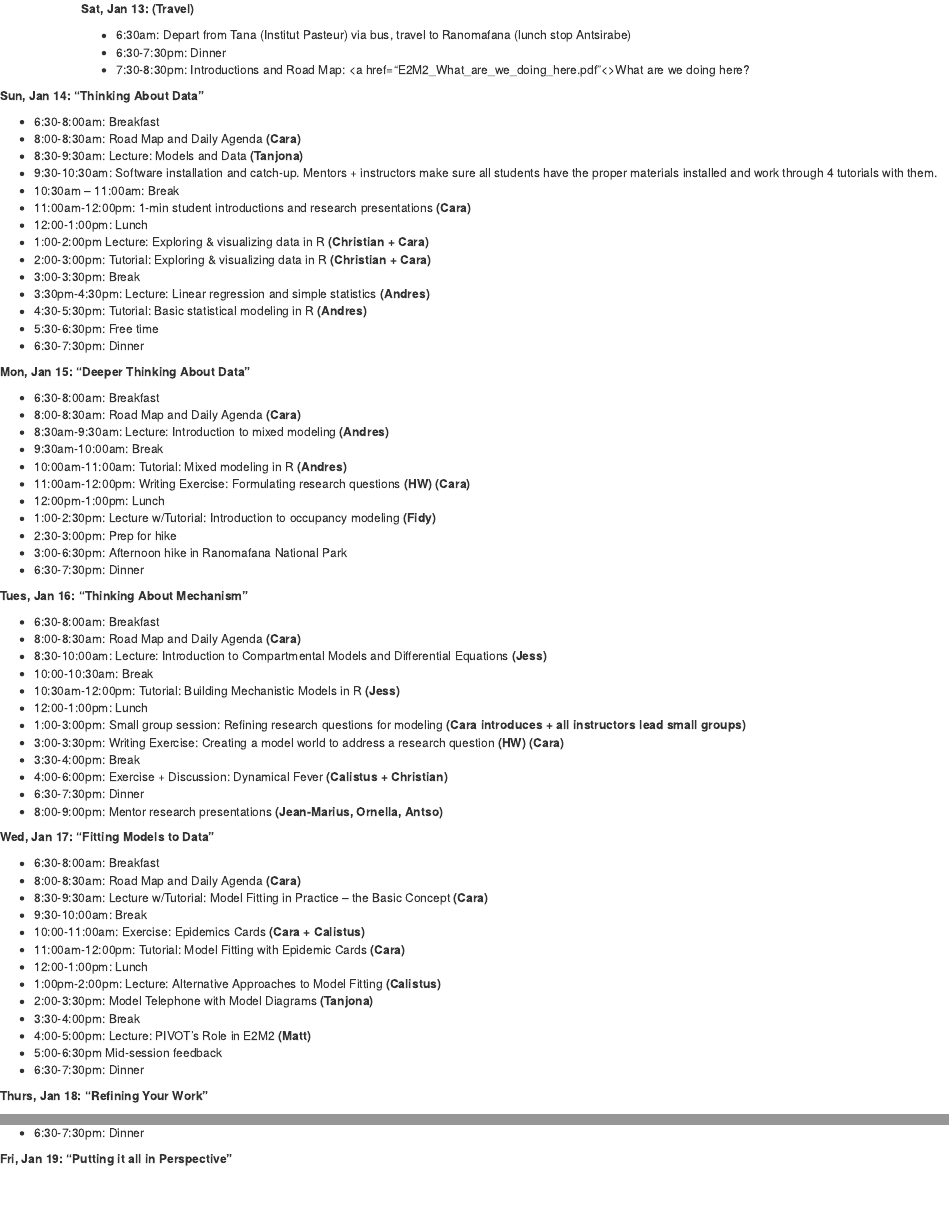
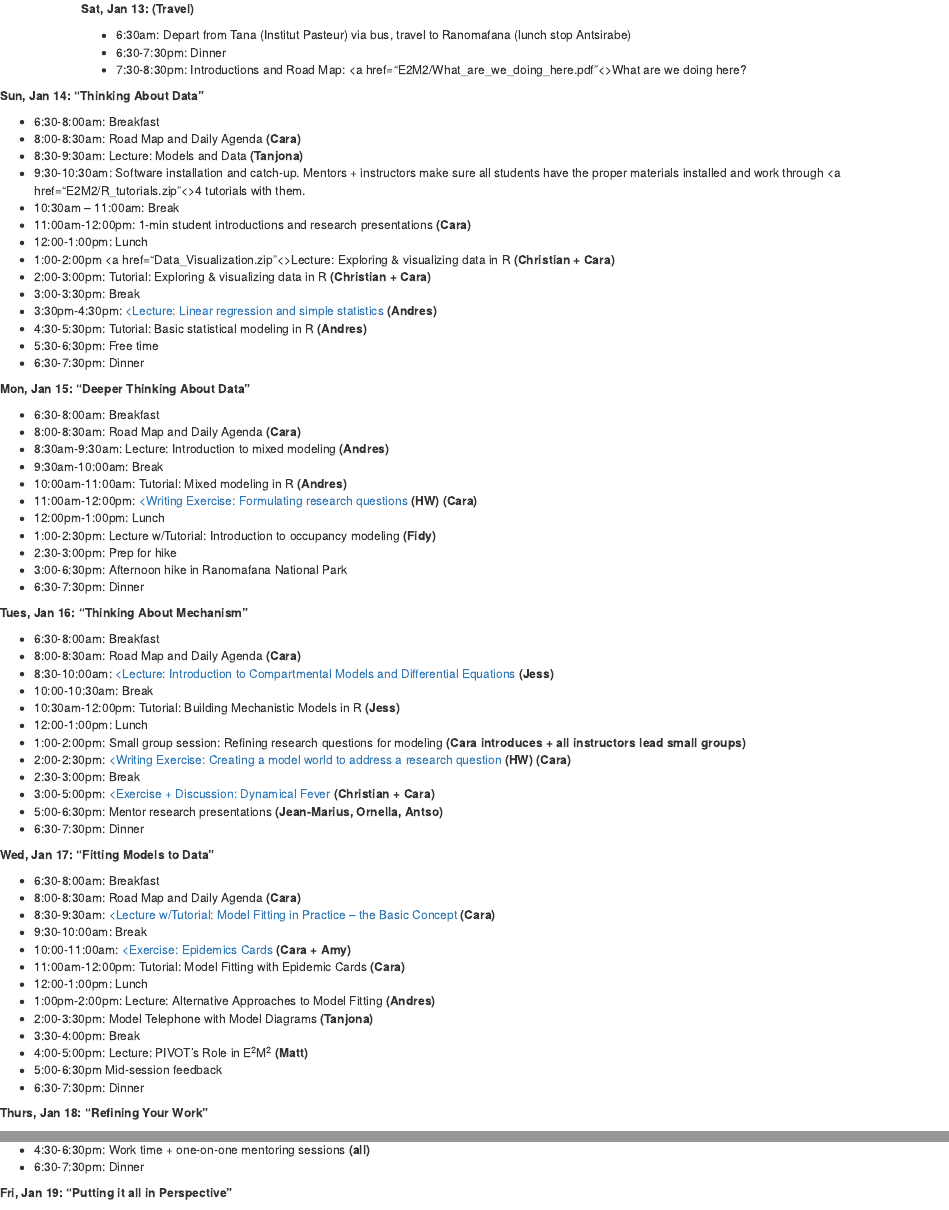
Before and after one commit to carabrook/carabrook.github.io-blog, an R Markdown document (E2M2.Rmd): the page in a window 1100 px wide, from 500 px down, and a second part further down, joined at a grey line. Rendered offline with R 4.5, knitr and Pandoc, with nearby package versions.

Commit message:
added material to e2m2

```diff
--- a/E2M2.Rmd
+++ b/E2M2.Rmd
@@ -27,21 +27,21 @@ Our teaching team is comprised of: [Matthew Bonds](http://ghsm.hms.harvard.edu/p
 
 * 6:30am: Depart from Tana (Institut Pasteur) via bus, travel to Ranomafana (lunch stop Antsirabe)
 * 6:30-7:30pm: Dinner
-* 7:30-8:30pm: Introductions and Road Map: <a href="E2M2_What_are_we_doing_here.pdf"<>What are we doing here?</a></div>
+* 7:30-8:30pm: Introductions and Road Map: <a href="E2M2/What_are_we_doing_here.pdf"<>What are we doing here?</a></div>
 
 **Sun, Jan 14: “Thinking About Data”**
 
 * 6:30-8:00am: Breakfast
 * 8:00-8:30am: Road Map and Daily Agenda __(Cara)__
 * 8:30-9:30am: Lecture: Models and Data __(Tanjona)__
-* 9:30-10:30am: Software installation and catch-up. Mentors + instructors make sure all students have the proper materials installed and work through 4 tutorials with them.
+* 9:30-10:30am: Software installation and catch-up. Mentors + instructors make sure all students have the proper materials installed and work through <a href="E2M2/R_tutorials.zip"<>4 tutorials</a></div> with them.
 * 10:30am – 11:00am: Break
 * 11:00am-12:00pm: 1-min student introductions and research presentations __(Cara)__
 * 12:00-1:00pm: Lunch
-* 1:00-2:00pm Lecture: Exploring & visualizing data in R __(Christian + Cara)__
+* 1:00-2:00pm <a href="Data_Visualization.zip"<>Lecture: Exploring & visualizing data in R</a></div> __(Christian + Cara)__
 * 2:00-3:00pm: Tutorial: Exploring & visualizing data in R __(Christian + Cara)__
 * 3:00-3:30pm: Break
-* 3:30pm-4:30pm: Lecture: Linear regression and simple statistics __(Andres)__
+* 3:30pm-4:30pm: <a href="Statistical_Modeling.zip"><Lecture: Linear regression and simple statistics</a></div> __(Andres)__
 * 4:30-5:30pm: Tutorial: Basic statistical modeling in R __(Andres)__
 * 5:30-6:30pm: Free time
 * 6:30-7:30pm: Dinner
@@ -53,7 +53,7 @@ Our teaching team is comprised of: [Matthew Bonds](http://ghsm.hms.harvard.edu/p
 * 8:30am-9:30am: Lecture: Introduction to mixed modeling __(Andres)__
 * 9:30am-10:00am: Break
 * 10:00am-11:00am: Tutorial: Mixed modeling in R __(Andres)__
-* 11:00am-12:00pm: Writing Exercise: Formulating research questions __(HW)__ __(Cara)__
+* 11:00am-12:00pm: <a href="HW_Formulating_Research_Questions.pdf"><Writing Exercise: Formulating research questions</a></div> __(HW)__ __(Cara)__
 * 12:00pm-1:00pm: Lunch
 * 1:00-2:30pm: Lecture w/Tutorial: Introduction to occupancy modeling __(Fidy)__
 * 2:30-3:00pm: Prep for hike
@@ -64,30 +64,30 @@ Our teaching team is comprised of: [Matthew Bonds](http://ghsm.hms.harvard.edu/p
 
 * 6:30-8:00am: Breakfast
 * 8:00-8:30am: Road Map and Daily Agenda __(Cara)__
-* 8:30-10:00am: Lecture: Introduction to Compartmental Models and Differential Equations __(Jess)__
+* 8:30-10:00am: <a href="Intro_to_Mechanistic_Models.zip"><Lecture: Introduction to Compartmental Models and Differential Equations</a></div> __(Jess)__
 * 10:00-10:30am: Break
 * 10:30am-12:00pm: Tutorial: Building Mechanistic Models in R __(Jess)__
 * 12:00-1:00pm: Lunch
-* 1:00-3:00pm: Small group session: Refining research questions for modeling __(Cara introduces + all instructors lead small groups)__
-* 3:00-3:30pm: Writing Exercise: Creating a model world to address a research question __(HW)__ __(Cara)__
-* 3:30-4:00pm: Break
-* 4:00-6:00pm: Exercise + Discussion: Dynamical Fever __(Calistus + Christian)__
+* 1:00-2:00pm: Small group session: Refining research questions for modeling __(Cara introduces + all instructors lead small groups)__
+* 2:00-2:30pm: <a href="Model_Framework_HW.pdf"><Writing Exercise: Creating a model world to address a research question</a></div> __(HW)__ __(Cara)__
+* 2:30-3:00pm: Break
+* 3:00-5:00pm: <a href="Dynamical_Fever.zip"><Exercise + Discussion: Dynamical Fever</a></div> __(Christian + Cara)__
+* 5:00-6:30pm: Mentor research presentations __(Jean-Marius, Ornella, Antso)__
 * 6:30-7:30pm: Dinner
-* 8:00-9:00pm: Mentor research presentations __(Jean-Marius, Ornella, Antso)__
 
 **Wed, Jan 17: “Fitting Models to Data”**
 
 * 6:30-8:00am: Breakfast
 * 8:00-8:30am: Road Map and Daily Agenda __(Cara)__
-* 8:30-9:30am: Lecture w/Tutorial: Model Fitting in Practice – the Basic Concept __(Cara)__
+* 8:30-9:30am: <a href="Model_Fitting_Basic_Concept.zip"><Lecture w/Tutorial: Model Fitting in Practice – the Basic Concept</a></div> __(Cara)__
 * 9:30-10:00am: Break
-* 10:00-11:00am: Exercise: Epidemics Cards __(Cara + Calistus)__
+* 10:00-11:00am: <a href="Epidemic_Cards.zip"><Exercise: Epidemics Cards</a></div> __(Cara + Amy)__
 * 11:00am-12:00pm: Tutorial: Model Fitting with Epidemic Cards __(Cara)__
 * 12:00-1:00pm: Lunch
-* 1:00pm-2:00pm: Lecture: Alternative Approaches to Model Fitting __(Calistus)__
+* 1:00pm-2:00pm: Lecture: Alternative Approaches to Model Fitting __(Andres)__
 * 2:00-3:30pm: Model Telephone with Model Diagrams __(Tanjona)__
 * 3:30-4:00pm: Break
-* 4:00-5:00pm: Lecture: PIVOT’s Role in E2M2 __(Matt)__
+* 4:00-5:00pm: Lecture: PIVOT’s Role in E^2^M^2^ __(Matt)__
 * 5:00-6:30pm Mid-session feedback
 * 6:30-7:30pm: Dinner
 
```
Also changed, not shown: E2M2/Final-Research-Plan.pdf (added), E2M2/HW_Formulating_Research_Questions.pdf (added), E2M2/Model_Framework_HW.pdf (added), about.pdf, index.pdf, publications.pdf, E2M2.Rmd (7 more changed lines), 12 other files.
